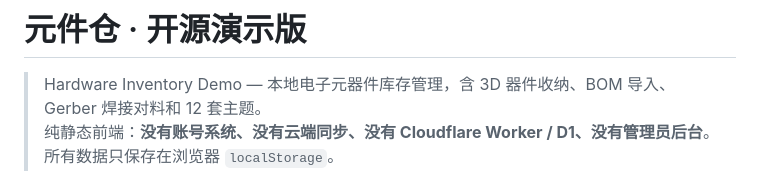
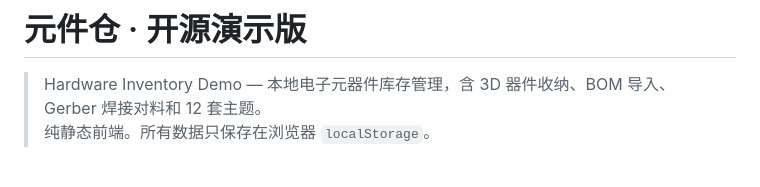
Before and after one commit to helloi885/hardware-inventory-demo, a Markdown page: README.md, the part around the change. Drawn GitHub-style.

```diff
--- a/README.md
+++ b/README.md
@@ -1,7 +1,7 @@
 # 元件仓 · 开源演示版
 
 > Hardware Inventory Demo — 本地电子元器件库存管理，含 3D 器件收纳、BOM 导入、Gerber 焊接对料和 12 套主题。
-> 纯静态前端：**没有账号系统、没有云端同步、没有 Cloudflare Worker / D1、没有管理员后台**。所有数据只保存在浏览器 `localStorage`。
+> 纯静态前端。所有数据只保存在浏览器 `localStorage`。
 
 ![3D 器件收纳](docs/screenshot.png)
 
```
